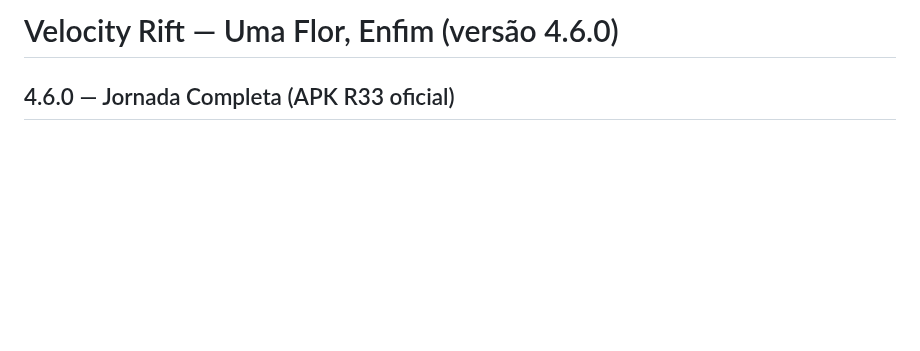
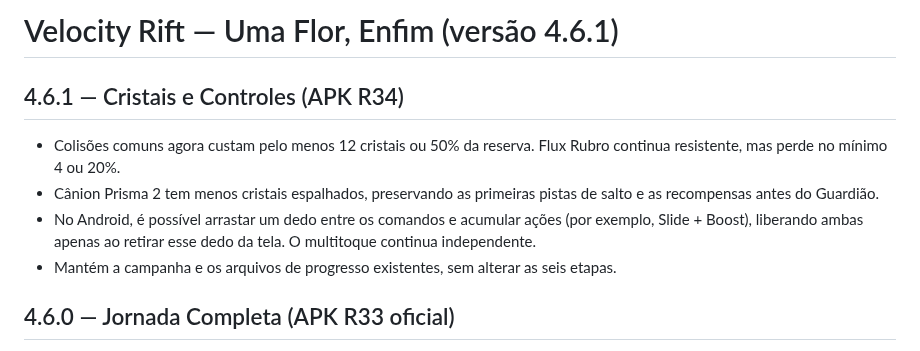
Before and after one commit to jhonyoreis/velocity-rift, a Markdown page: README.md, the part around the change. Rendered like a GitHub page; blank space fills up the shorter version.

Commit message:
Prepare Velocity Rift 4.6.1 (R34) patch release

```diff
--- a/README.md
+++ b/README.md
@@ -1,4 +1,11 @@
-# Velocity Rift — Uma Flor, Enfim (versão 4.6.0)
+# Velocity Rift — Uma Flor, Enfim (versão 4.6.1)
+
+## 4.6.1 — Cristais e Controles (APK R34)
+
+- Colisões comuns agora custam pelo menos 12 cristais ou 50% da reserva. Flux Rubro continua resistente, mas perde no mínimo 4 ou 20%.
+- Cânion Prisma 2 tem menos cristais espalhados, preservando as primeiras pistas de salto e as recompensas antes do Guardião.
+- No Android, é possível arrastar um dedo entre os comandos e acumular ações (por exemplo, Slide + Boost), liberando ambas apenas ao retirar esse dedo da tela. O multitoque continua independente.
+- Mantém a campanha e os arquivos de progresso existentes, sem alterar as seis etapas.
 
 ## 4.6.0 — Jornada Completa (APK R33 oficial)
 
```
